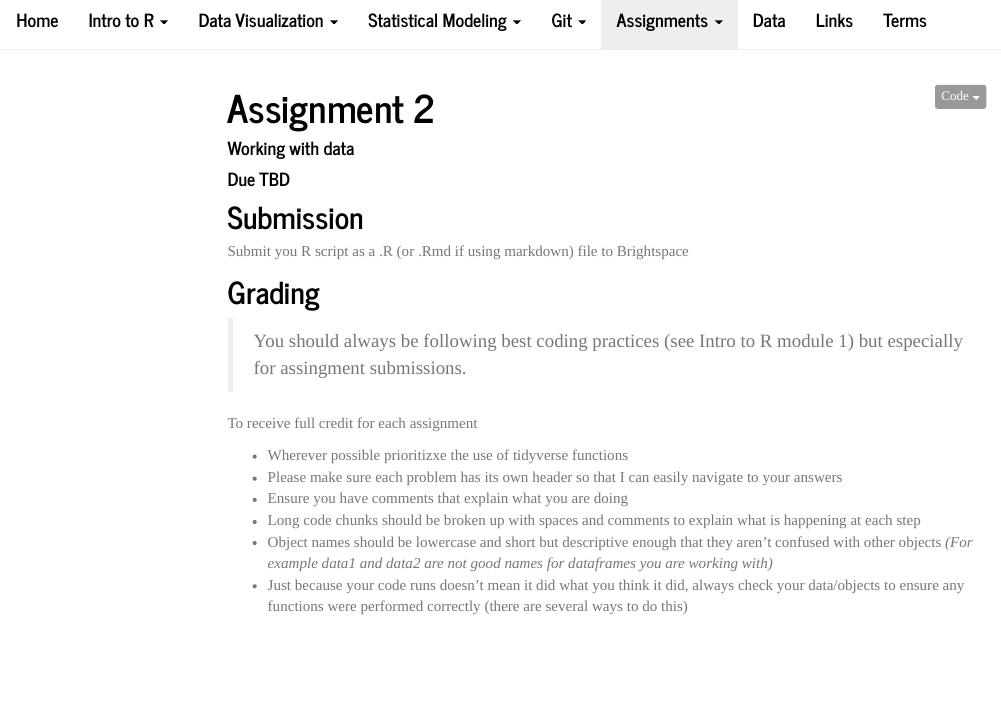
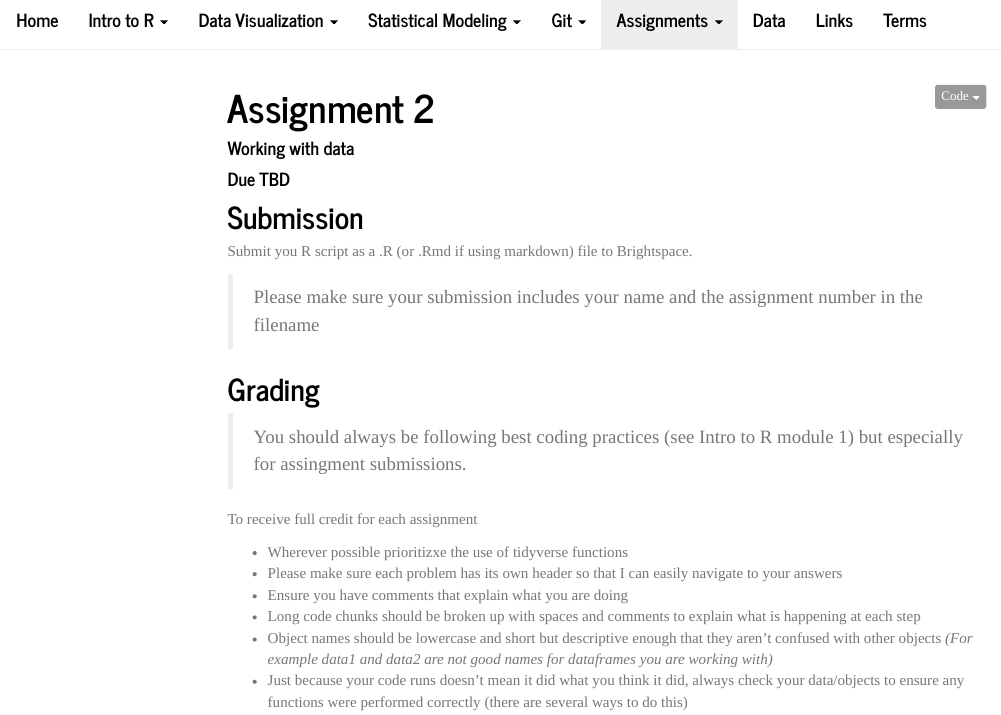
Before and after one commit to marissadyck/R-crash-course.github.io, an R Markdown document (assign_2.Rmd): the page in a window 1100 px wide, from 70 px down. The pictures show the output file assign_2.html that the author committed with the source, opened offline; library style sheets and scripts come from the installed R packages; menus at the side of the page are left out.

Commit message:
updates to assignment submission text

```diff
--- a/assign_2.Rmd
+++ b/assign_2.Rmd
@@ -29,7 +29,10 @@ library(tidyverse)
 
 ## Submission
 
-Submit you R script as a .R (or .Rmd if using markdown) file to Brightspace
+Submit you R script as a .R (or .Rmd if using markdown) file to Brightspace.
+
+> Please make sure your submission includes your name and the assignment number in the filename
+
 
 ## Grading
 
```
Also changed, not shown: assign_3.Rmd (+3 -0 lines), mod_3_data.R (+4 -1 lines), assign_2.html, assign_3.html.
